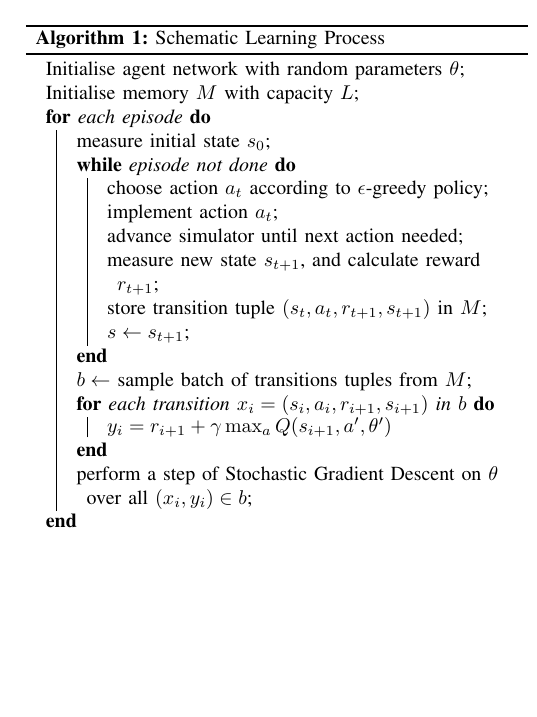
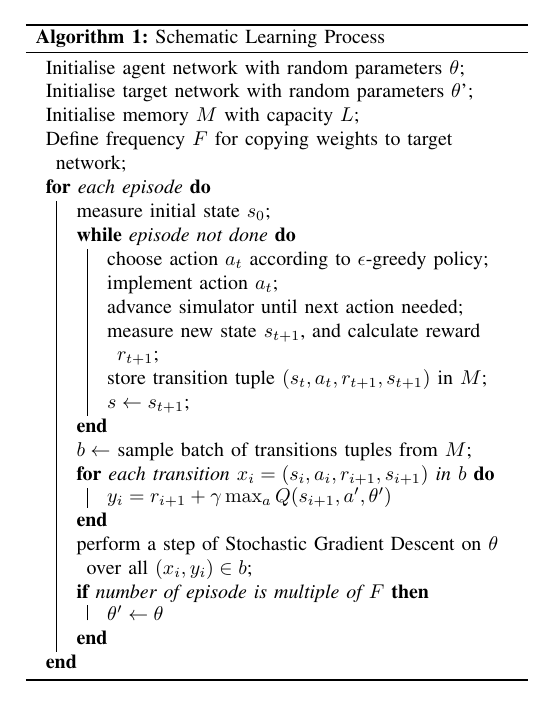
Before and after one commit to ACabrejas/IEEE_SMC2020_Reward_Functions_RL_UTC, a LaTeX paper (conference_101719.tex): part of one column of page 3 of 8, cut so that both start at the same text, the shorter picture padded with empty space. Compiled offline with pdfLaTeX; a missing font is replaced by an installed copy or a similar font; a LaTeX package or settings file that is missing is left out.

Commit message:
updated algo target N

```diff
--- a/conference_101719.tex
+++ b/conference_101719.tex
@@ -131,7 +131,9 @@ All layers use ReLU as an activation function. The network weights are optimised
 \begin{algorithm}
 \SetAlgoLined
  Initialise agent network with random parameters $\theta$\;
+ Initialise target network with random parameters $\theta$'\;
  Initialise memory $M$ with capacity $L$\;
+ Define frequency $F$ for copying weights to target network\;
  \For{each episode}{
     measure initial state $s_0$\;
     \While{episode not done}{
@@ -147,6 +149,9 @@ All layers use ReLU as an activation function. The network weights are optimised
         $y_i = r_{i+1} + \gamma \max_{a} Q(s_{i+1}, a', \theta')$
         }
     perform a step of Stochastic Gradient Descent on $\theta$ over all $(x_i,y_i) \in b$\;
+    \If{number of episode is multiple of $F$}{
+        $\theta' \leftarrow \theta$
+        }
     }
  \caption{Schematic Learning Process}
 \end{algorithm}
```
Also changed, not shown: SMC2020.pdf, 4 other files.
